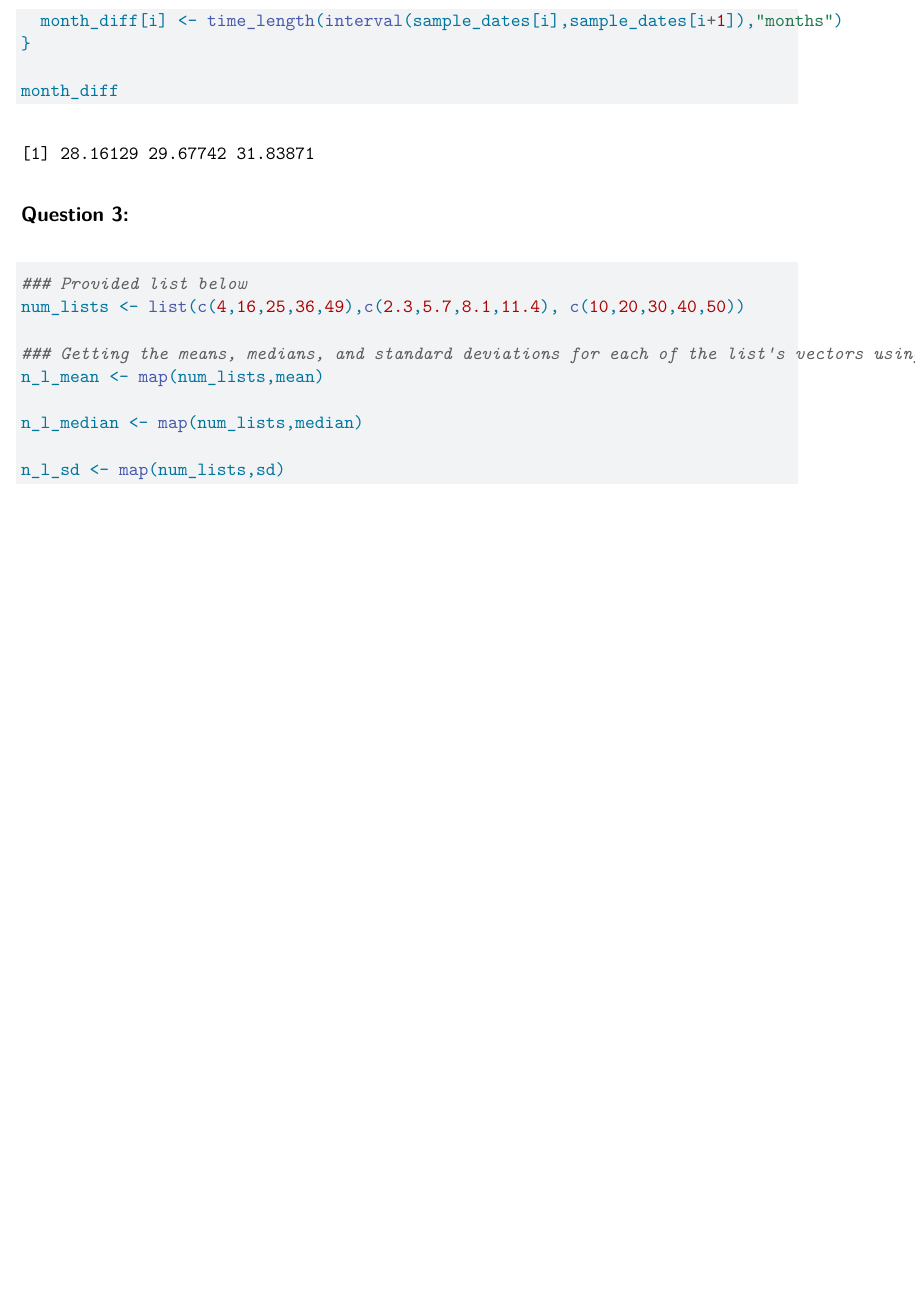
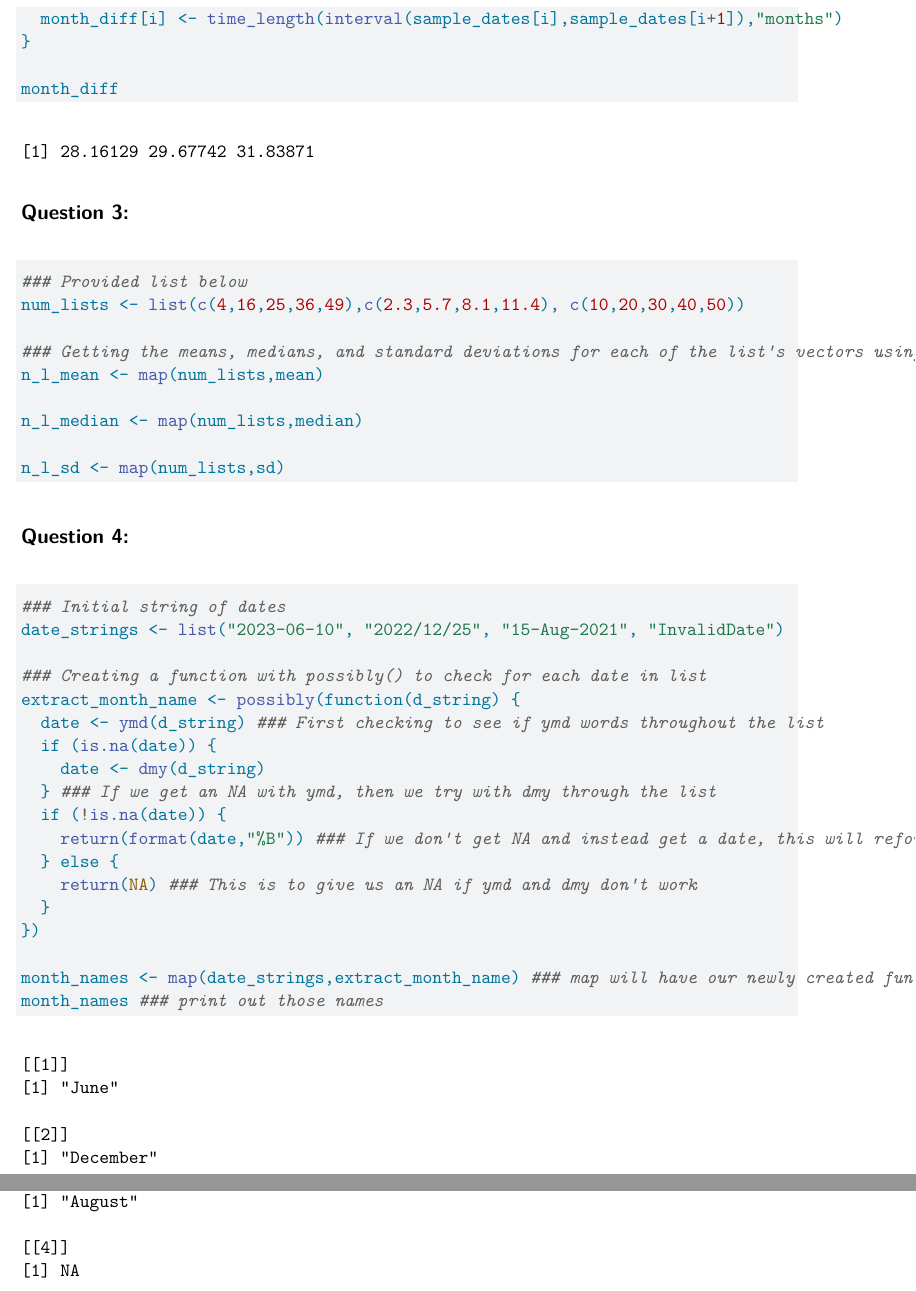
Before and after one commit to tapptocode/HW_tapp, a Quarto document (HW_date_map.qmd): part of page 2 of 2 before the commit and two parts of pages 2 and 3 of 3 after it, the two joined at a grey line, cut so that both start at the same text, the shorter picture padded with empty space. Rendered offline with R 4.5, knitr and Pandoc in place of Quarto, then LaTeX, with nearby package versions.

Commit message:
Fourth and final commit after completing question 4 for the HW

````diff
--- a/HW_date_map.qmd
+++ b/HW_date_map.qmd
@@ -67,3 +67,26 @@ n_l_median <- map(num_lists,median)
 
 n_l_sd <- map(num_lists,sd)
 ```
+
+## Question 4:
+
+```{r,warning=FALSE}
+### Initial string of dates
+date_strings <- list("2023-06-10", "2022/12/25", "15-Aug-2021", "InvalidDate")
+
+### Creating a function with possibly() to check for each date in list
+extract_month_name <- possibly(function(d_string) {
+  date <- ymd(d_string) ### First checking to see if ymd words throughout the list
+  if (is.na(date)) {
+    date <- dmy(d_string)
+  } ### If we get an NA with ymd, then we try with dmy through the list
+  if (!is.na(date)) {
+    return(format(date,"%B")) ### If we don't get NA and instead get a date, this will reformat it into returning the month's name
+  } else {
+    return(NA) ### This is to give us an NA if ymd and dmy don't work
+  }
+})
+
+month_names <- map(date_strings,extract_month_name) ### map will have our newly created function go through all of date_strings
+month_names ### print out those names
+```
````
